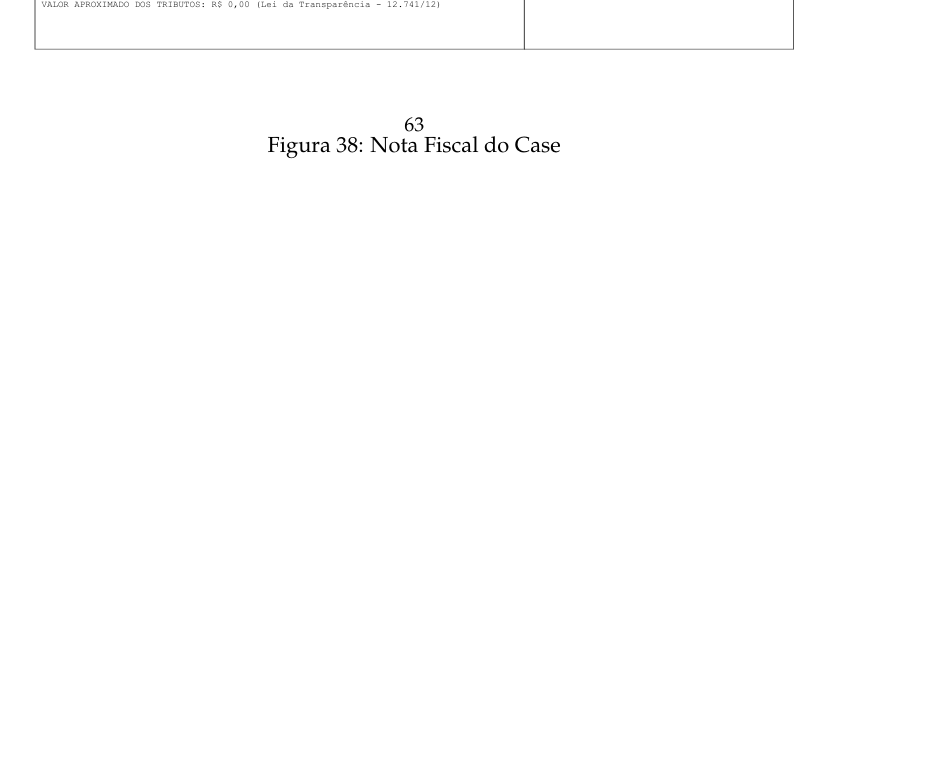
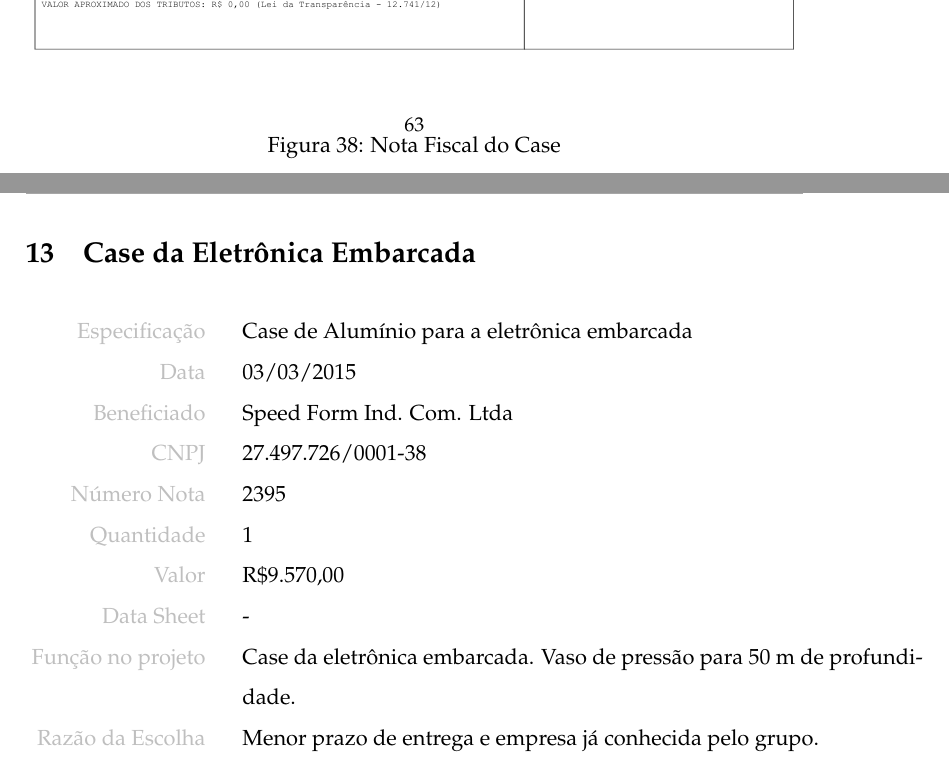
Before and after one commit to OpenLEAD/ROSA-Relatorio_Material_Permanente, a LaTeX document (master.tex, which reads 13_case.tex): part of page 64 of 93 before the commit and two parts of pages 64 and 65 of 96 after it, the two joined at a grey line, cut so that both start at the same text, the shorter picture padded with empty space. Compiled offline with pdfLaTeX.

Commit message:
atualização do case de aluminio

```diff
--- /dev/null
+++ b/13_case.tex
@@ -0,0 +1,31 @@
+
+
+\section{Case da Eletrônica Embarcada}
+\label{case}
+
+
+\begin{table}[ht!]
+
+	\begin{tabular}{r l|l p{12cm} }
+
+		\textcolor{gray}{Especificação} &&& 	{Case de Alumínio para a eletrônica
+		embarcada}\\
+		\textcolor{gray}{Data} &&& 				{03/03/2015}\\
+        \textcolor{gray}{Beneficiado} &&&		{Speed Form Ind. Com. Ltda}
+        \\
+        \textcolor{gray}{CNPJ} &&& 				{27.497.726/0001-38} \\
+        \textcolor{gray}{Número Nota} &&& 		{2395} \\
+		\textcolor{gray}{Quantidade} &&& 		{1} \\
+		\textcolor{gray}{Valor} &&& 			{R\$9.570,00} \\
+		\textcolor{gray}{Data Sheet} &&& 		{-}
+		\\
+
+		\textcolor{gray}{Função no projeto} &&& {Case da eletrônica embarcada. Vaso de
+		pressão para 50 m de profundidade. }
+		\\
+		\textcolor{gray}{Razão da Escolha} &&& {Menor prazo de entrega e empresa já
+		conhecida pelo grupo.}
+		\end{tabular}
+\end{table}
+
+\newpage
```
Also changed, not shown: 04_indutivo.tex (+1 -1 lines), master.tex (+1 -0 lines), Case/foto.png (added), Case/nota.pdf (added), 13_case.tex (9 more changed lines), 7 other files.
